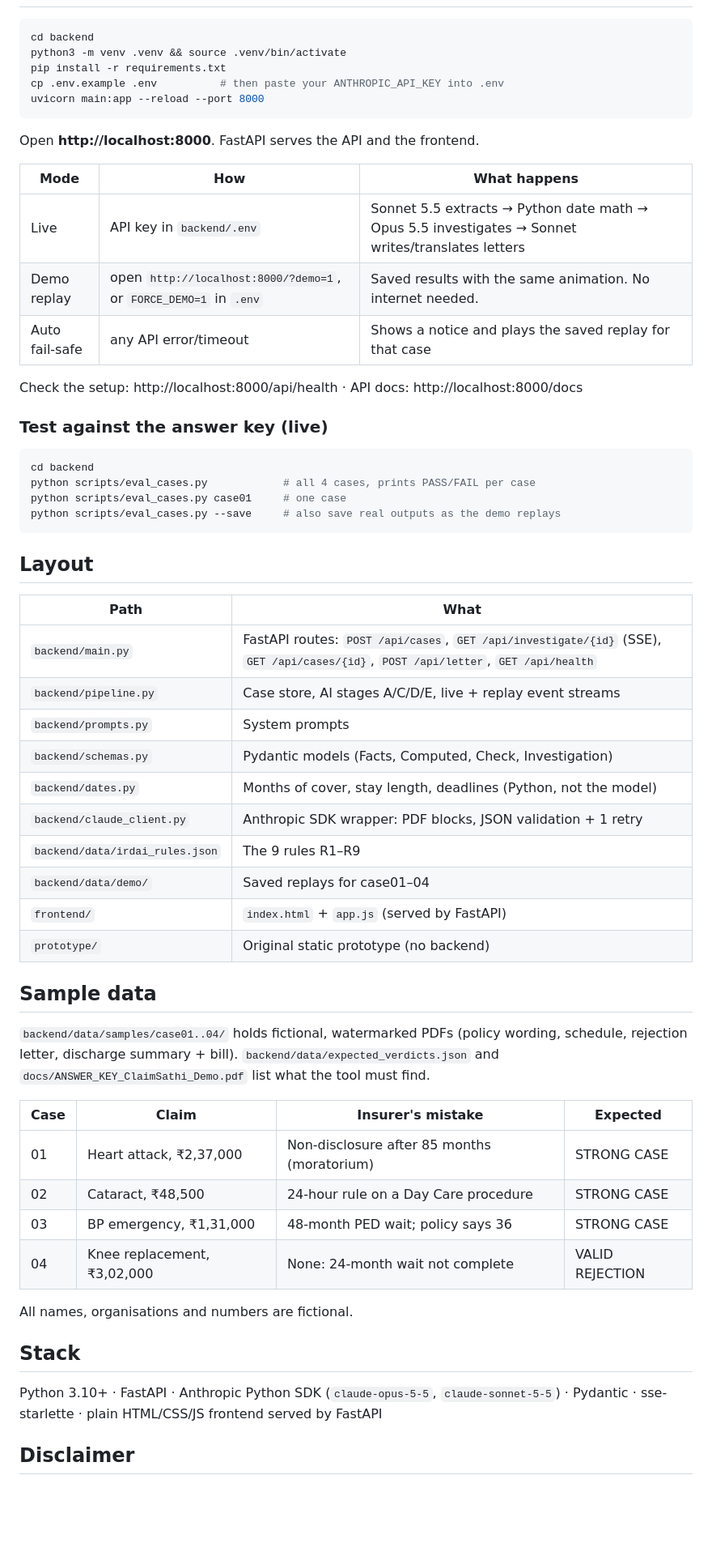
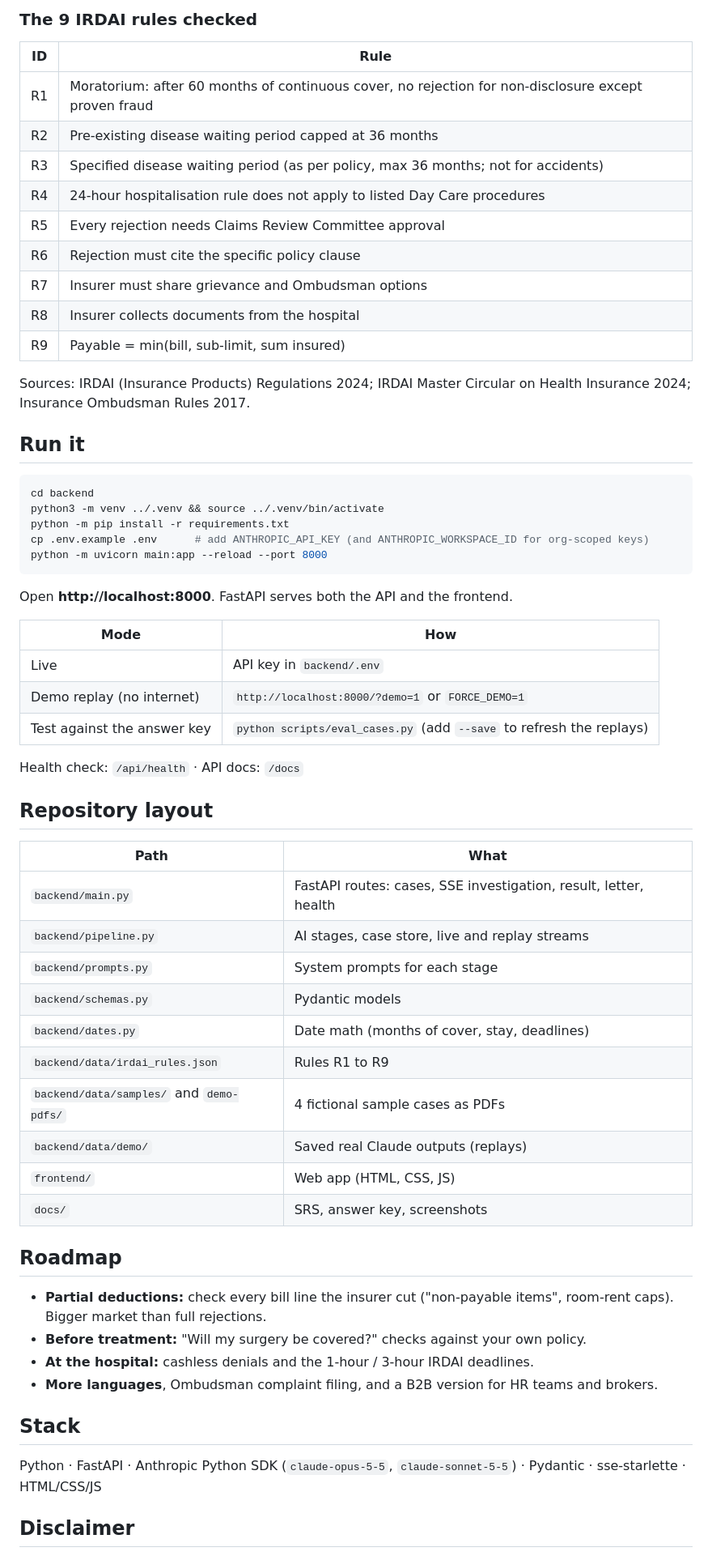
Before and after one commit to HarshParmar321/Claude-Build, a Markdown page: README.md, the part around one of its changes. Shown at 81% size. GitHub-like rendering; blank space fills up the shorter version.

Commit message:
README for judges: problem, screenshots, 4/4 eval results, architecture, run steps
Co-Authored-By: Claude Opus 5.5 <noreply@anthropic.com>
Claude-Session: https://claude.ai/code/session_01UD3KjaceFoUfrNs6729bpj

````diff
--- a/README.md
+++ b/README.md
@@ -11,63 +62,64 @@ ClaimSathi reads an Indian health-insurance policy, the insurer's rejection lett
+### The 9 IRDAI rules checked
+
+| ID | Rule |
+| --- | --- |
+| R1 | Moratorium: after 60 months of continuous cover, no rejection for non-disclosure except proven fraud |
+| R2 | Pre-existing disease waiting period capped at 36 months |
+| R3 | Specified disease waiting period (as per policy, max 36 months; not for accidents) |
+| R4 | 24-hour hospitalisation rule does not apply to listed Day Care procedures |
+| R5 | Every rejection needs Claims Review Committee approval |
+| R6 | Rejection must cite the specific policy clause |
+| R7 | Insurer must share grievance and Ombudsman options |
+| R8 | Insurer collects documents from the hospital |
+| R9 | Payable = min(bill, sub-limit, sum insured) |
+
+Sources: IRDAI (Insurance Products) Regulations 2024; IRDAI Master Circular on Health Insurance 2024; Insurance Ombudsman Rules 2017.
+
+## Run it
 
 ```bash
 cd backend
-python3 -m venv .venv && source .venv/bin/activate
-pip install -r requirements.txt
-cp .env.example .env          # then paste your ANTHROPIC_API_KEY into .env
-uvicorn main:app --reload --port 8000
+python3 -m venv ../.venv && source ../.venv/bin/activate
+python -m pip install -r requirements.txt
+cp .env.example .env      # add ANTHROPIC_API_KEY (and ANTHROPIC_WORKSPACE_ID for org-scoped keys)
+python -m uvicorn main:app --reload --port 8000
 ```
 
-Open **http://localhost:8000**. FastAPI serves the API and the frontend.
+Open **http://localhost:8000**. FastAPI serves both the API and the frontend.
 
-| Mode | How | What happens |
-| --- | --- | --- |
-| Live | API key in `backend/.env` | Sonnet 5.5 extracts → Python date math → Opus 5.5 investigates → Sonnet writes/translates letters |
-| Demo replay | open `http://localhost:8000/?demo=1`, or `FORCE_DEMO=1` in `.env` | Saved results with the same animation. No internet needed. |
-| Auto fail-safe | any API error/timeout | Shows a notice and plays the saved replay for that case |
+| Mode | How |
+| --- | --- |
+| Live | API key in `backend/.env` |
+| Demo replay (no internet) | `http://localhost:8000/?demo=1` or `FORCE_DEMO=1` |
+| Test against the answer key | `python scripts/eval_cases.py` (add `--save` to refresh the replays) |
 
-Check the setup: http://localhost:8000/api/health · API docs: http://localhost:8000/docs
+Health check: `/api/health` · API docs: `/docs`
 
-### Test against the answer key (live)
-
-```bash
-cd backend
-python scripts/eval_cases.py            # all 4 cases, prints PASS/FAIL per case
-python scripts/eval_cases.py case01     # one case
-python scripts/eval_cases.py --save     # also save real outputs as the demo replays
-```
-
-## Layout
+## Repository layout
 
 | Path | What |
 | --- | --- |
-| `backend/main.py` | FastAPI routes: `POST /api/cases`, `GET /api/investigate/{id}` (SSE), `GET /api/cases/{id}`, `POST /api/letter`, `GET /api/health` |
-| `backend/pipeline.py` | Case store, AI stages A/C/D/E, live + replay event streams |
-| `backend/prompts.py` | System prompts |
-| `backend/schemas.py` | Pydantic models (Facts, Computed, Check, Investigation) |
-| `backend/dates.py` | Months of cover, stay length, deadlines (Python, not the model) |
-| `backend/claude_client.py` | Anthropic SDK wrapper: PDF blocks, JSON validation + 1 retry |
-| `backend/data/irdai_rules.json` | The 9 rules R1–R9 |
-| `backend/data/demo/` | Saved replays for case01–04 |
-| `frontend/` | `index.html` + `app.js` (served by FastAPI) |
-| `prototype/` | Original static prototype (no backend) |
+| `backend/main.py` | FastAPI routes: cases, SSE investigation, result, letter, health |
+| `backend/pipeline.py` | AI stages, case store, live and replay streams |
+| `backend/prompts.py` | System prompts for each stage |
+| `backend/schemas.py` | Pydantic models |
+| `backend/dates.py` | Date math (months of cover, stay, deadlines) |
+| `backend/data/irdai_rules.json` | Rules R1 to R9 |
+| `backend/data/samples/` and `demo-pdfs/` | 4 fictional sample cases as PDFs |
+| `backend/data/demo/` | Saved real Claude outputs (replays) |
+| `frontend/` | Web app (HTML, CSS, JS) |
+| `docs/` | SRS, answer key, screenshots |
 
-## Sample data
+## Roadmap
 
-`backend/data/samples/case01..04/` holds fictional, watermarked PDFs (policy wording, schedule, rejection letter, discharge summary + bill).
-`backend/data/expected_verdicts.json` and `docs/ANSWER_KEY_ClaimSathi_Demo.pdf` list what the tool must find.
-
-| Case | Claim | Insurer's mistake | Expected |
-| --- | --- | --- | --- |
-| 01 | Heart attack, ₹2,37,000 | Non-disclosure after 85 months (moratorium) | STRONG CASE |
-| 02 | Cataract, ₹48,500 | 24-hour rule on a Day Care procedure | STRONG CASE |
-| 03 | BP emergency, ₹1,31,000 | 48-month PED wait; policy says 36 | STRONG CASE |
-| 04 | Knee replacement, ₹3,02,000 | None: 24-month wait not complete | VALID REJECTION |
-
-All names, organisations and numbers are fictional.
+- **Partial deductions:** check every bill line the insurer cut ("non-payable items", room-rent caps). Bigger market than full rejections.
+- **Before treatment:** "Will my surgery be covered?" checks against your own policy.
+- **At the hospital:** cashless denials and the 1-hour / 3-hour IRDAI deadlines.
+- **More languages**, Ombudsman complaint filing, and a B2B version for HR teams and brokers.
 
 ## Stack
 
-Python 3.10+ · FastAPI · Anthropic Python SDK (`claude-opus-5-5`, `claude-sonnet-5-5`) · Pydantic · sse-starlette · plain HTML/CSS/JS frontend served by FastAPI
+Python · FastAPI · Anthropic Python SDK (`claude-opus-5-5`, `claude-sonnet-5-5`) · Pydantic · sse-starlette · HTML/CSS/JS
 
 ## Disclaimer
 
````
Also changed, not shown: other parts of README.md (+58 -7 lines), docs/screenshots/1-home.png (added), docs/screenshots/2-investigation.png (added), docs/screenshots/3-verdict.png (added), docs/screenshots/4-letter-hindi.png (added), docs/screenshots/5-valid-rejection.png (added).
